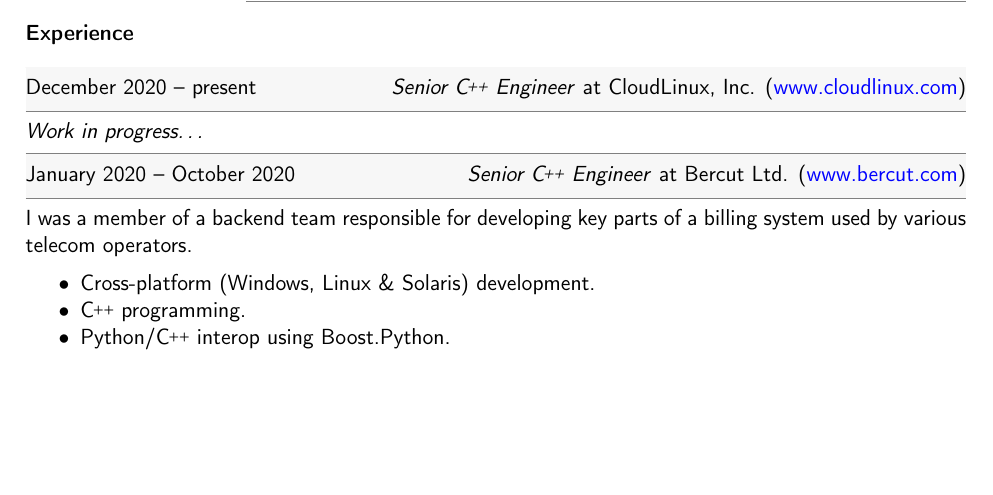
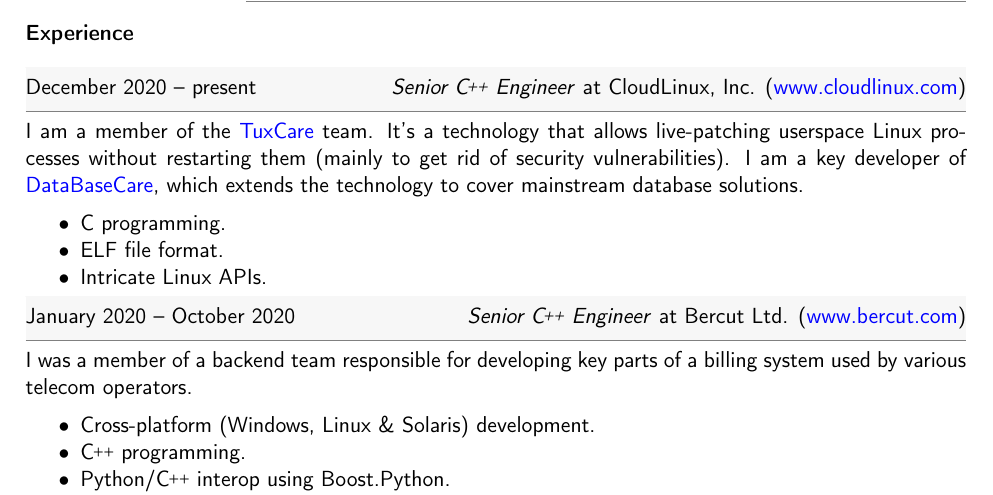
Before and after one commit to egor-tensin/cv, a LaTeX CV (cv.tex): part of page 1 of 2, cut so that both start at the same text, the shorter picture padded with empty space. Compiled offline with pdfLaTeX.

Commit message:
expand on my CloudLinux work

```diff
--- a/cv.tex
+++ b/cv.tex
@@ -113,7 +113,17 @@
 \CvWorkplaceHeader{December 2020}{present}{Senior {\CXX} Engineer}{CloudLinux, Inc.}{www.cloudlinux.com}
 
 \begin{CvWorkplaceDescription}
-\textit{Work in progress\ldots}
+I am a member of the \href{https://tuxcare.com/}{TuxCare} team.
+It's a technology that allows live-patching userspace Linux processes without
+restarting them (mainly to get rid of security vulnerabilities).
+I am a key developer of \href{https://tuxcare.com/live-patching-services/databasecare/}{DataBaseCare},
+which extends the technology to cover mainstream database solutions.
+
+\begin{itemize}[noitemsep]
+  \item C programming.
+  \item ELF file format.
+  \item Intricate Linux APIs.
+\end{itemize}
 \end{CvWorkplaceDescription}
 
 \CvWorkplaceHeader{January 2020}{October 2020}{Senior {\CXX} Engineer}{Bercut Ltd.}{www.bercut.com}
```
